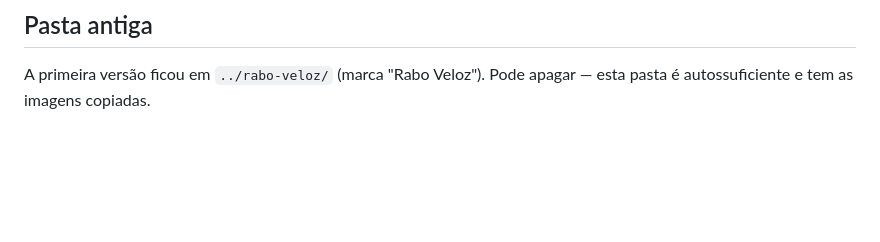
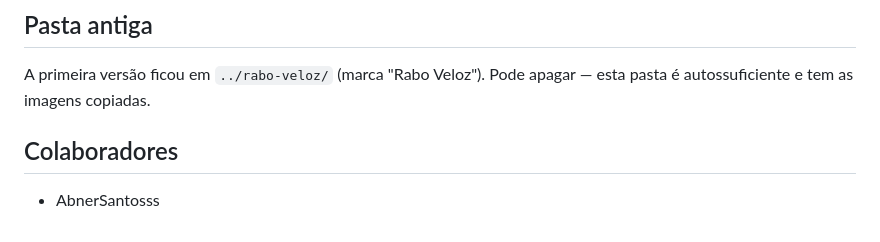
Before and after one commit to TarcioDiniz/instinto-felino, a Markdown page: LEIA-ME.md, the part around the change. Rendered like a GitHub page; blank space fills up the shorter version.

Commit message:
docs: adiciona AbnerSantosss em colaboradores

```diff
--- a/LEIA-ME.md
+++ b/LEIA-ME.md
@@ -71,3 +71,6 @@ O `.env` é ignorado pelo git (`.gitignore`).
 ## Pasta antiga
 A primeira versão ficou em `../rabo-veloz/` (marca "Rabo Veloz"). Pode apagar — esta pasta é
 autossuficiente e tem as imagens copiadas.
+
+## Colaboradores
+- AbnerSantosss
```
